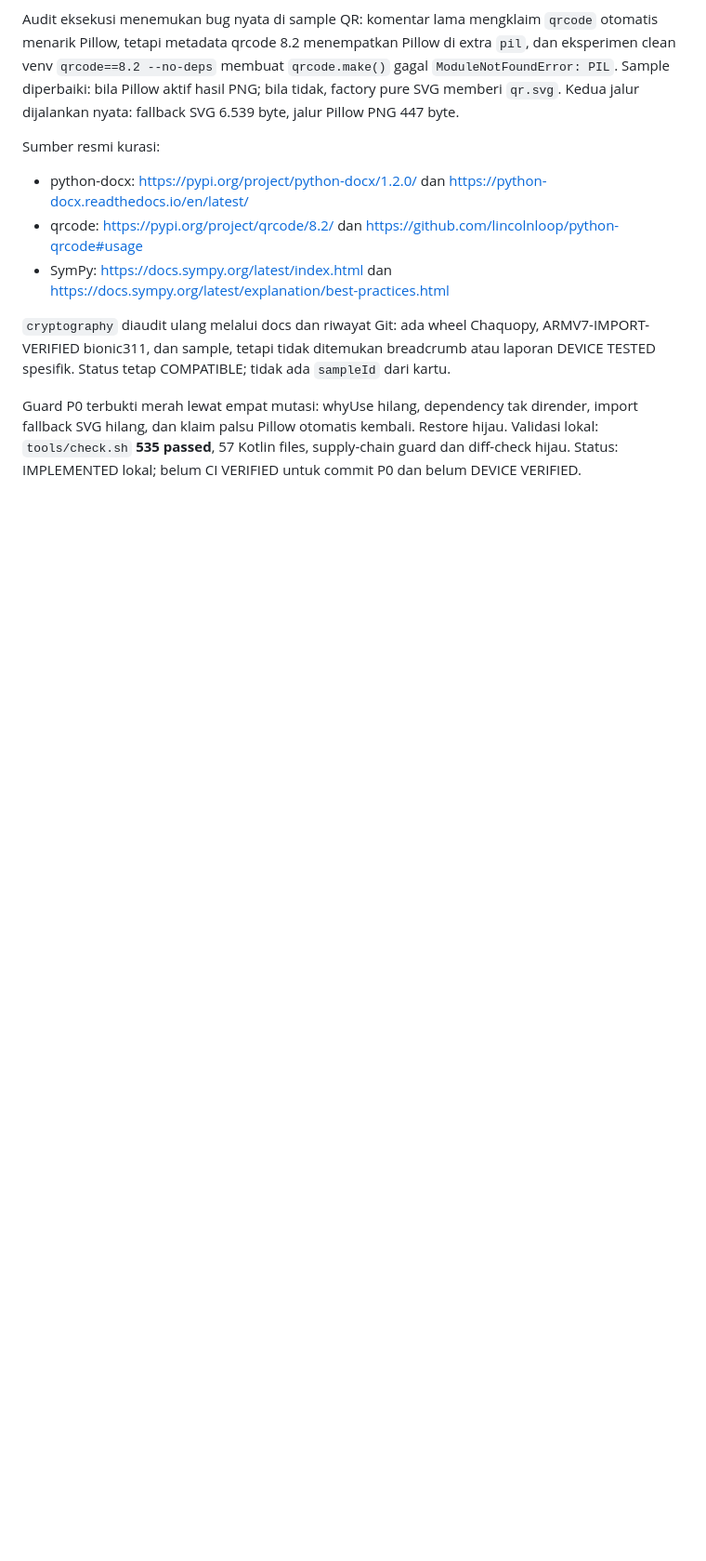
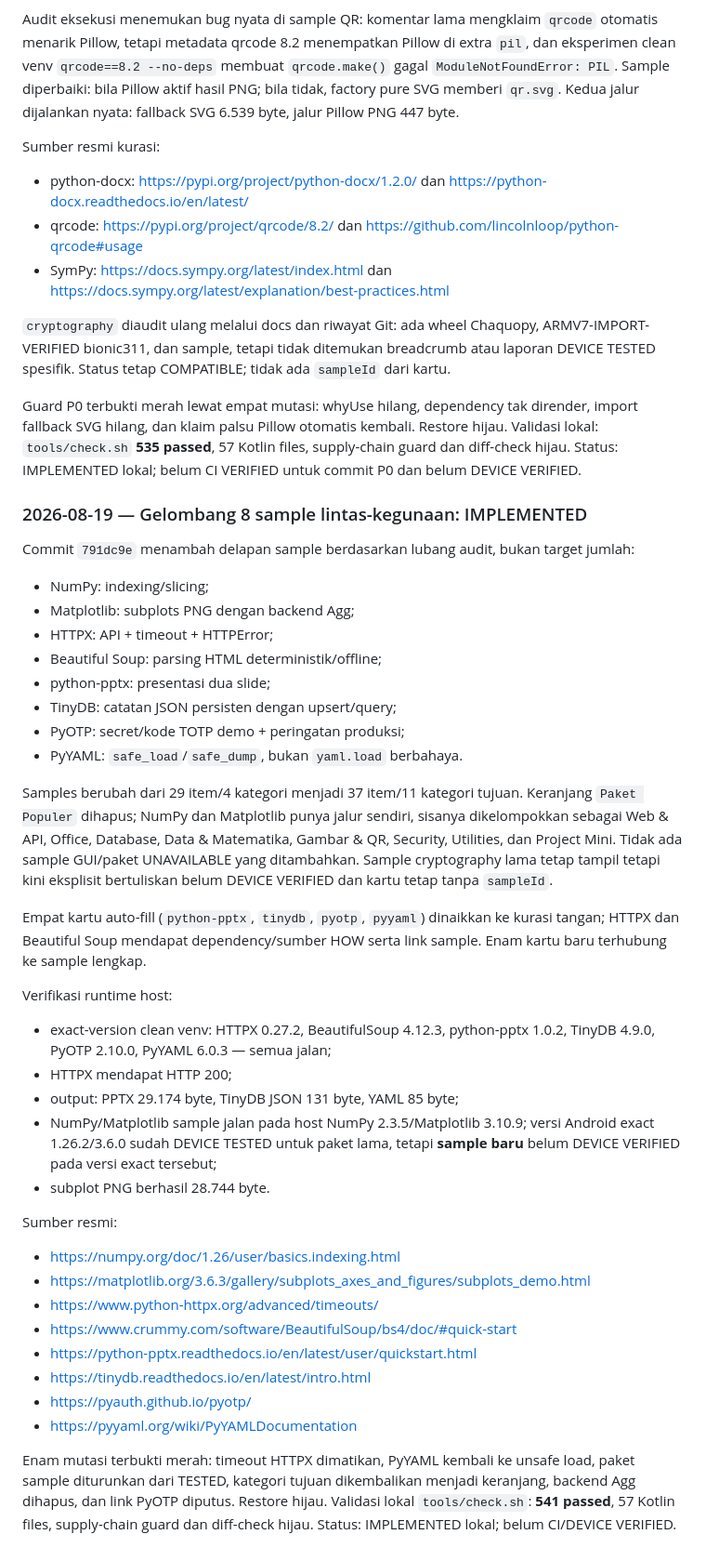
Before and after one commit to muzape28-blip/ZCODE, a Markdown page: docs/RENCANA_V1019.md, the part around the change. Shown at 93% size. GitHub-like rendering; blank space fills up the shorter version.

Commit message:
docs(v1019): record curated sample wave evidence

```diff
--- a/docs/RENCANA_V1019.md
+++ b/docs/RENCANA_V1019.md
@@ -241,3 +241,53 @@ dirender, import fallback SVG hilang, dan klaim palsu Pillow otomatis kembali.
 Restore hijau. Validasi lokal: `tools/check.sh` **535 passed**, 57 Kotlin files,
 supply-chain guard dan diff-check hijau. Status: IMPLEMENTED lokal; belum CI
 VERIFIED untuk commit P0 dan belum DEVICE VERIFIED.
+
+### 2026-08-19 — Gelombang 8 sample lintas-kegunaan: IMPLEMENTED
+Commit `791dc9e` menambah delapan sample berdasarkan lubang audit, bukan target
+jumlah:
+
+- NumPy: indexing/slicing;
+- Matplotlib: subplots PNG dengan backend Agg;
+- HTTPX: API + timeout + HTTPError;
+- Beautiful Soup: parsing HTML deterministik/offline;
+- python-pptx: presentasi dua slide;
+- TinyDB: catatan JSON persisten dengan upsert/query;
+- PyOTP: secret/kode TOTP demo + peringatan produksi;
+- PyYAML: `safe_load`/`safe_dump`, bukan `yaml.load` berbahaya.
+
+Samples berubah dari 29 item/4 kategori menjadi 37 item/11 kategori tujuan.
+Keranjang `Paket Populer` dihapus; NumPy dan Matplotlib punya jalur sendiri,
+sisanya dikelompokkan sebagai Web & API, Office, Database, Data & Matematika,
+Gambar & QR, Security, Utilities, dan Project Mini. Tidak ada sample GUI/paket
+UNAVAILABLE yang ditambahkan. Sample cryptography lama tetap tampil tetapi kini
+eksplisit bertuliskan belum DEVICE VERIFIED dan kartu tetap tanpa `sampleId`.
+
+Empat kartu auto-fill (`python-pptx`, `tinydb`, `pyotp`, `pyyaml`) dinaikkan ke
+kurasi tangan; HTTPX dan Beautiful Soup mendapat dependency/sumber HOW serta
+link sample. Enam kartu baru terhubung ke sample lengkap.
+
+Verifikasi runtime host:
+- exact-version clean venv: HTTPX 0.27.2, BeautifulSoup 4.12.3,
+  python-pptx 1.0.2, TinyDB 4.9.0, PyOTP 2.10.0, PyYAML 6.0.3 — semua jalan;
+- HTTPX mendapat HTTP 200;
+- output: PPTX 29.174 byte, TinyDB JSON 131 byte, YAML 85 byte;
+- NumPy/Matplotlib sample jalan pada host NumPy 2.3.5/Matplotlib 3.10.9;
+  versi Android exact 1.26.2/3.6.0 sudah DEVICE TESTED untuk paket lama,
+  tetapi **sample baru** belum DEVICE VERIFIED pada versi exact tersebut;
+- subplot PNG berhasil 28.744 byte.
+
+Sumber resmi:
+- https://numpy.org/doc/1.26/user/basics.indexing.html
+- https://matplotlib.org/3.6.3/gallery/subplots_axes_and_figures/subplots_demo.html
+- https://www.python-httpx.org/advanced/timeouts/
+- https://www.crummy.com/software/BeautifulSoup/bs4/doc/#quick-start
+- https://python-pptx.readthedocs.io/en/latest/user/quickstart.html
+- https://tinydb.readthedocs.io/en/latest/intro.html
+- https://pyauth.github.io/pyotp/
+- https://pyyaml.org/wiki/PyYAMLDocumentation
+
+Enam mutasi terbukti merah: timeout HTTPX dimatikan, PyYAML kembali ke unsafe
+load, paket sample diturunkan dari TESTED, kategori tujuan dikembalikan menjadi
+keranjang, backend Agg dihapus, dan link PyOTP diputus. Restore hijau. Validasi
+lokal `tools/check.sh`: **541 passed**, 57 Kotlin files, supply-chain guard dan
+diff-check hijau. Status: IMPLEMENTED lokal; belum CI/DEVICE VERIFIED.
```
Also changed, not shown: docs/AUDIT_LIBRARY_SAMPLES_V1019.md (+20 -2 lines).
